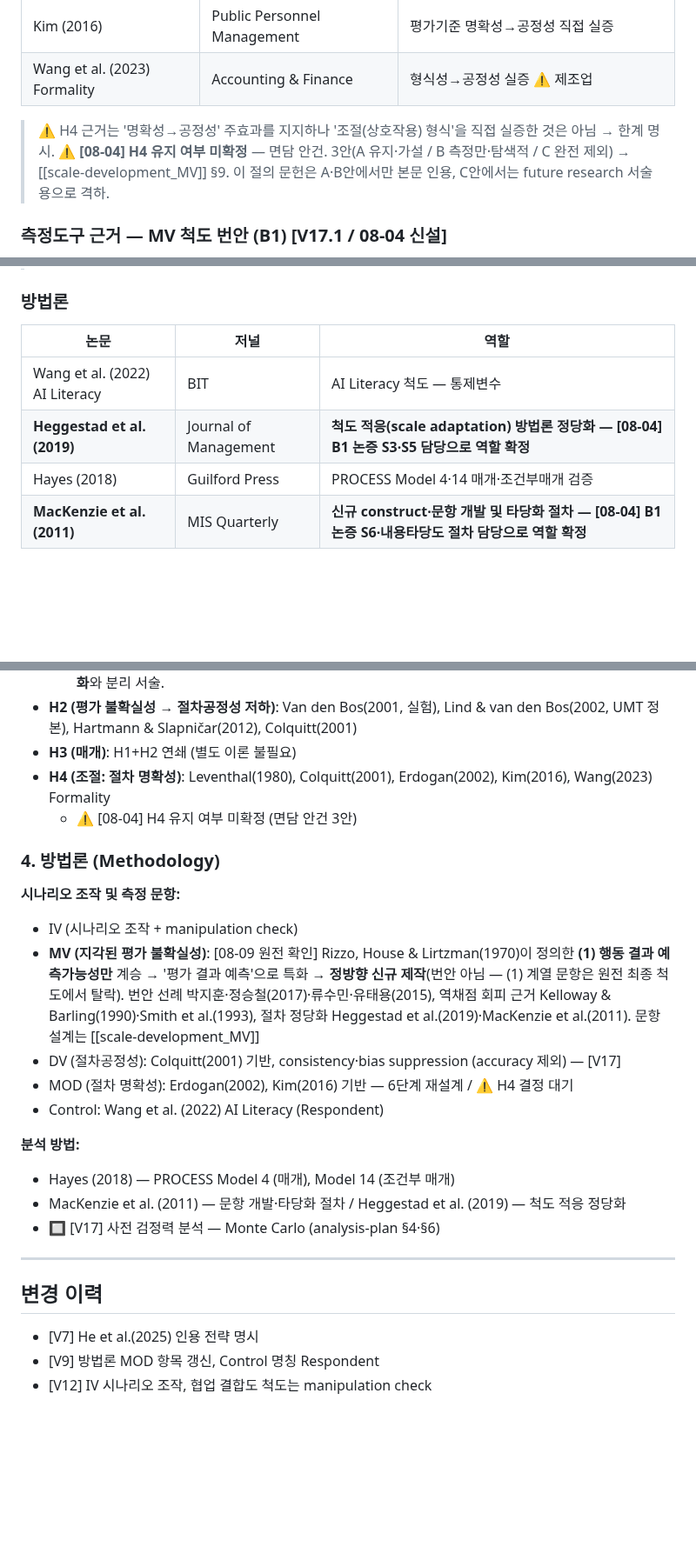
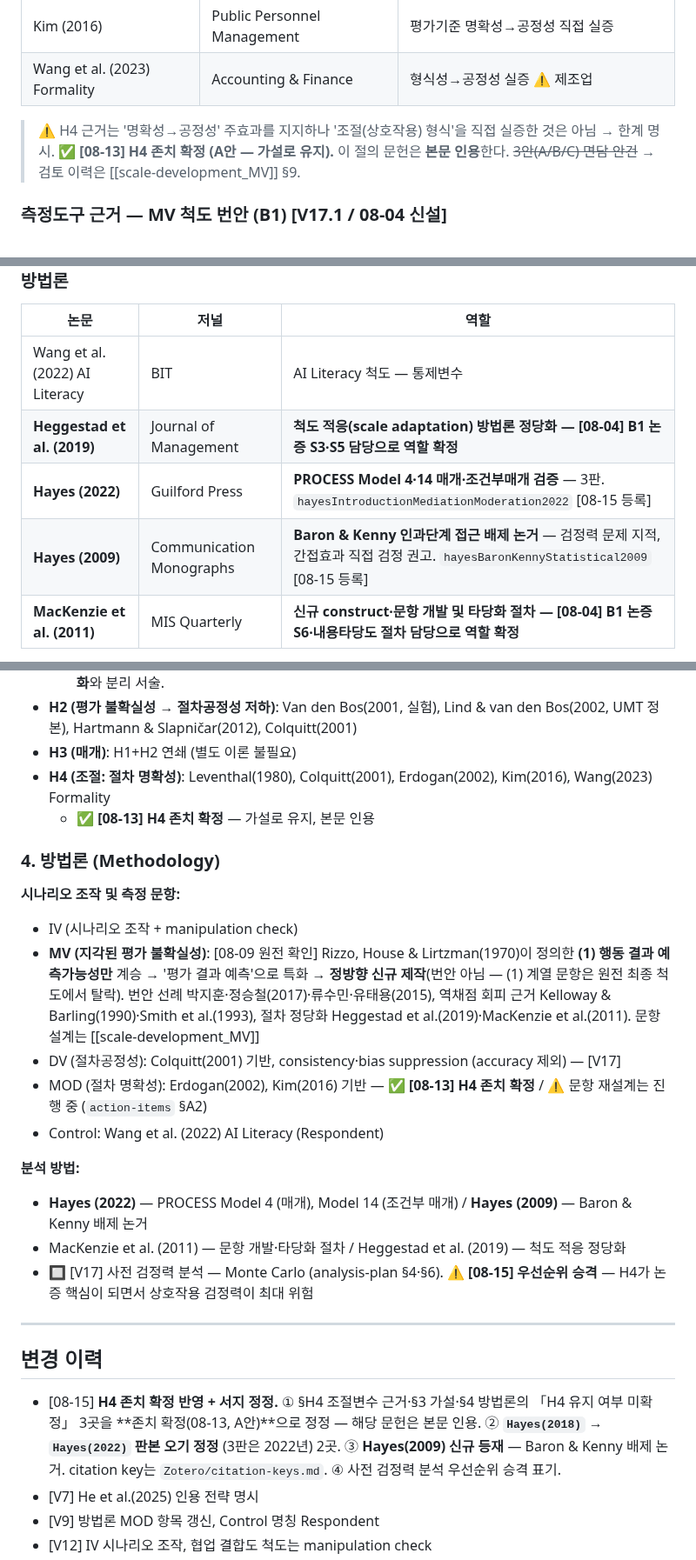
Before and after one commit to einsoros/Paper2026, a Markdown page: Analysis/Literature_Map.md, 3 parts joined by grey strips. Shown at 87% size. Drawn GitHub-style; blank space fills up the shorter version.

Commit message:
[mp] 전수정정 보완: Literature_Map — H4 존치 확정 3곳, Hayes(2018)→(2022) 판본 정정, Hayes(2009) 등재

```diff
--- a/Analysis/Literature_Map.md
+++ b/Analysis/Literature_Map.md
@@ -59,7 +59,7 @@ related-review: progress/review-2026-08-04.md
 | Wang et al. (2023) Formality | Accounting & Finance | 형식성→공정성 실증 ⚠️ 제조업 |
 
 > ⚠️ H4 근거는 '명확성→공정성' 주효과를 지지하나 '조절(상호작용) 형식'을 직접 실증한 것은 아님 → 한계 명시.
-> ⚠️ **[08-04] H4 유지 여부 미확정** — 면담 안건. 3안(A 유지·가설 / B 측정만·탐색적 / C 완전 제외) → [[scale-development_MV]] §9. 이 절의 문헌은 A·B안에서만 본문 인용, C안에서는 future research 서술용으로 격하.
+> ✅ **[08-13] H4 존치 확정 (A안 — 가설로 유지).** 이 절의 문헌은 **본문 인용**한다. ~~3안(A/B/C) 면담 안건~~ → 검토 이력은 [[scale-development_MV]] §9.
 
 ### 측정도구 근거 — MV 척도 번안 (B1) [V17.1 / 08-04 신설]
 
@@ -139,7 +139,8 @@ MV(지각된 평가 불확실성)는 **이론적 뿌리(UMT)와 측정 뿌리(Ri
 | --- | --- | --- |
 | Wang et al. (2022) AI Literacy | BIT | AI Literacy 척도 — 통제변수 |
 | **Heggestad et al. (2019)** | Journal of Management | **척도 적응(scale adaptation) 방법론 정당화 — [08-04] B1 논증 S3·S5 담당으로 역할 확정** |
-| Hayes (2018) | Guilford Press | PROCESS Model 4·14 매개·조건부매개 검증 |
+| **Hayes (2022)** | Guilford Press | **PROCESS Model 4·14 매개·조건부매개 검증** — 3판. `hayesIntroductionMediationModeration2022` [08-15 등록] |
+| **Hayes (2009)** | Communication Monographs | **Baron & Kenny 인과단계 접근 배제 논거** — 검정력 문제 지적, 간접효과 직접 검정 권고. `hayesBaronKennyStatistical2009` [08-15 등록] |
 | **MacKenzie et al. (2011)** | MIS Quarterly | **신규 construct·문항 개발 및 타당화 절차 — [08-04] B1 논증 S6·내용타당도 절차 담당으로 역할 확정** |
 
 > ✅ **[V17.1 / 08-04 해소]** 옛 🔲 항목("지각된 평가 불확실성 척도 탐색")은 **B1(08-03·08-04)에서 해소**되었다. 결과: 직접 측정 완성 척도는 확인 범위 내 부재 → **Rizzo(1970) 정의 (1) 계승 + 정방향 신규 제작**으로 확정. [08-09 원전 확인으로 "번안"→"복원"으로 표현 정정] 근거 문헌은 위 "측정도구 근거" 절 참조.
@@ -189,7 +190,7 @@ MV(지각된 평가 불확실성)는 **이론적 뿌리(UMT)와 측정 뿌리(Ri
 - **H2 (평가 불확실성 → 절차공정성 저하)**: Van den Bos(2001, 실험), Lind & van den Bos(2002, UMT 정본), Hartmann & Slapničar(2012), Colquitt(2001)
 - **H3 (매개)**: H1+H2 연쇄 (별도 이론 불필요)
 - **H4 (조절: 절차 명확성)**: Leventhal(1980), Colquitt(2001), Erdogan(2002), Kim(2016), Wang(2023) Formality
-  - ⚠️ [08-04] H4 유지 여부 미확정 (면담 안건 3안)
+  - ✅ **[08-13] H4 존치 확정** — 가설로 유지, 본문 인용
 
 ### 4. 방법론 (Methodology)
 
@@ -197,17 +198,18 @@ MV(지각된 평가 불확실성)는 **이론적 뿌리(UMT)와 측정 뿌리(Ri
 - IV (시나리오 조작 + manipulation check)
 - **MV (지각된 평가 불확실성)**: [08-09 원전 확인] Rizzo, House & Lirtzman(1970)이 정의한 **(1) 행동 결과 예측가능성만** 계승 → '평가 결과 예측'으로 특화 → **정방향 신규 제작**(번안 아님 — (1) 계열 문항은 원전 최종 척도에서 탈락). 번안 선례 박지훈·정승철(2017)·류수민·유태용(2015), 역채점 회피 근거 Kelloway & Barling(1990)·Smith et al.(1993), 절차 정당화 Heggestad et al.(2019)·MacKenzie et al.(2011). 문항 설계는 [[scale-development_MV]]
 - DV (절차공정성): Colquitt(2001) 기반, consistency·bias suppression (accuracy 제외) — [V17]
-- MOD (절차 명확성): Erdogan(2002), Kim(2016) 기반 — 6단계 재설계 / ⚠️ H4 결정 대기
+- MOD (절차 명확성): Erdogan(2002), Kim(2016) 기반 — ✅ **[08-13] H4 존치 확정** / ⚠️ 문항 재설계는 진행 중 (`action-items` §A2)
 - Control: Wang et al. (2022) AI Literacy (Respondent)
 
 **분석 방법:**
-- Hayes (2018) — PROCESS Model 4 (매개), Model 14 (조건부 매개)
+- **Hayes (2022)** — PROCESS Model 4 (매개), Model 14 (조건부 매개) / **Hayes (2009)** — Baron & Kenny 배제 논거
 - MacKenzie et al. (2011) — 문항 개발·타당화 절차 / Heggestad et al. (2019) — 척도 적응 정당화
-- 🔲 [V17] 사전 검정력 분석 — Monte Carlo (analysis-plan §4·§6)
+- 🔲 [V17] 사전 검정력 분석 — Monte Carlo (analysis-plan §4·§6). ⚠️ **[08-15] 우선순위 승격** — H4가 논증 핵심이 되면서 상호작용 검정력이 최대 위험
 
 ---
 
 ## 변경 이력
+- [08-15] **H4 존치 확정 반영 + 서지 정정.** ① §H4 조절변수 근거·§3 가설·§4 방법론의 「H4 유지 여부 미확정」 3곳을 **존치 확정(08-13, A안)**으로 정정 — 해당 문헌은 본문 인용. ② **`Hayes(2018)` → `Hayes(2022)` 판본 오기 정정** (3판은 2022년) 2곳. ③ **Hayes(2009) 신규 등재** — Baron & Kenny 배제 논거. citation key는 `Zotero/citation-keys.md`. ④ 사전 검정력 분석 우선순위 승격 표기.
 - [V7] He et al.(2025) 인용 전략 명시
 - [V9] 방법론 MOD 항목 갱신, Control 명칭 Respondent
 - [V12] IV 시나리오 조작, 협업 결합도 척도는 manipulation check
```
